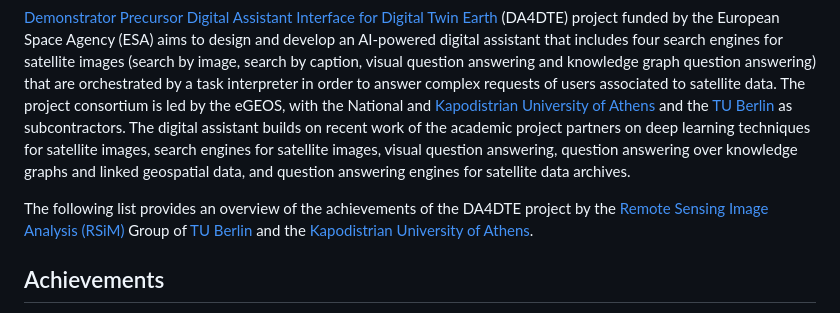
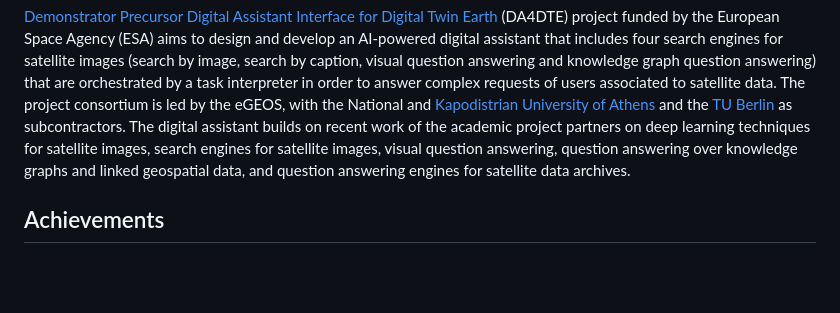
Before and after one commit to rsim-tu-berlin/DA4DTE, a Markdown page: README.md, the part around the change. Rendered like a GitHub page; blank space fills up the shorter version.

```diff
--- a/README.md
+++ b/README.md
@@ -8,8 +8,6 @@
 &ensp;
 
 [Demonstrator Precursor Digital Assistant Interface for Digital Twin Earth](http://da4dte.e-geos.earth/) (DA4DTE) project funded by the European Space Agency (ESA) aims to design and develop an AI-powered digital assistant that includes four search engines for satellite images (search by image, search by caption, visual question answering and knowledge graph question answering) that are orchestrated by a task interpreter in order to answer complex requests of users associated to satellite data. The project consortium is led by the eGEOS, with the National and [Kapodistrian University of Athens](https://en.uoa.gr/) and the [TU Berlin](https://tu.berlin) as subcontractors. The digital assistant builds on recent work of the academic project partners on deep learning techniques for satellite images, search engines for satellite images, visual question answering, question answering over knowledge graphs and linked geospatial data, and question answering engines for satellite data archives.
-
-The following list provides an overview of the achievements of the DA4DTE project by the [Remote Sensing Image Analysis (RSiM)](https://rsim.berlin) Group of [TU Berlin](https://tu.berlin) and the [Kapodistrian University of Athens](https://en.uoa.gr/).
 
 ## Achievements
 
```
